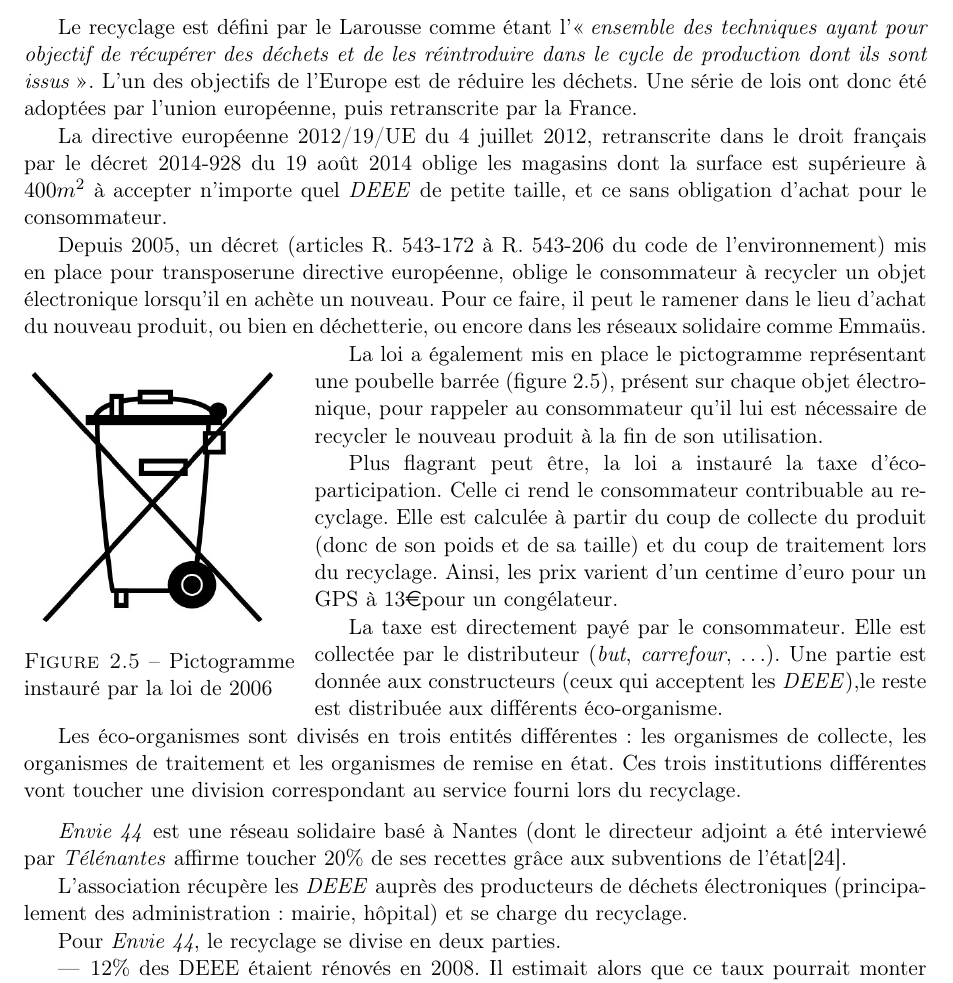
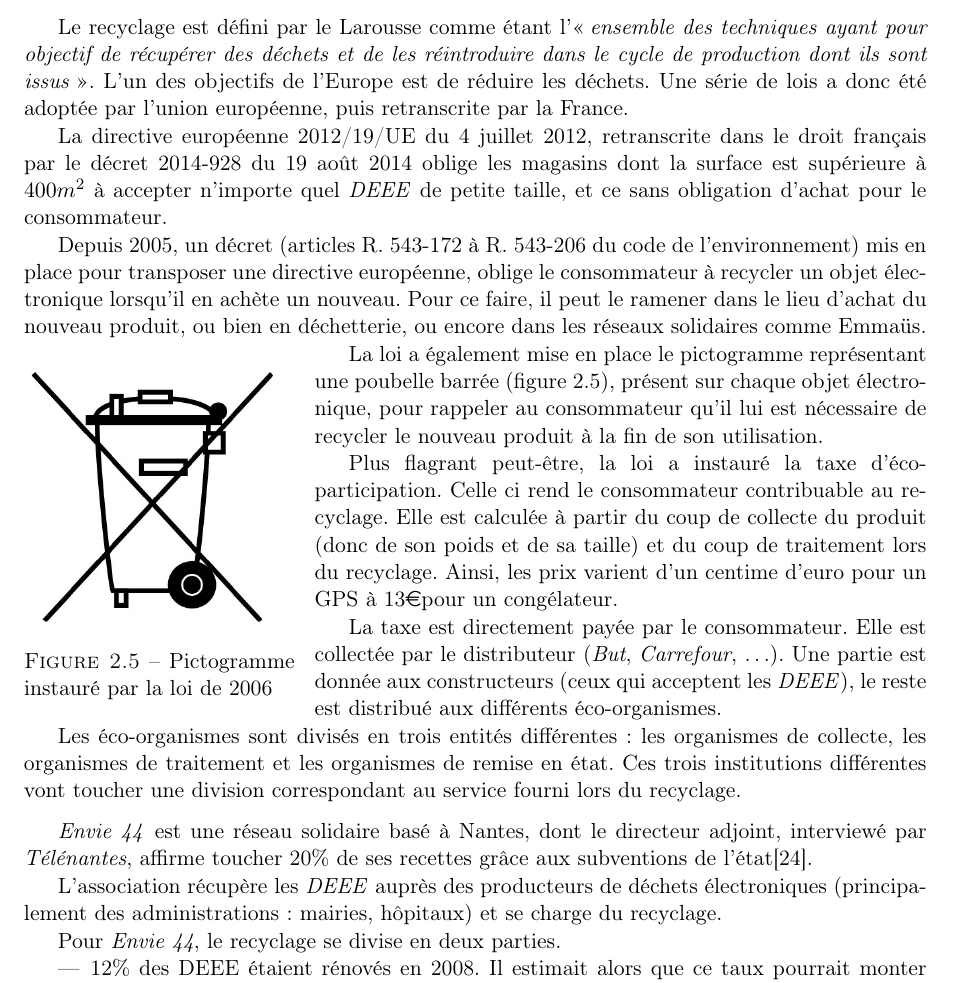
Before and after one commit to Entilore/Mono, a LaTeX document (Rapport/main.tex, which reads Rapport/c2/s3/ss1/subsection.tex): part of page 24 of 53, cut so that both start at the same text. Compiled offline with pdfLaTeX.

Commit message:
Corrections in c2/s3

```diff
--- a/Rapport/c2/s3/ss1/subsection.tex
+++ b/Rapport/c2/s3/ss1/subsection.tex
@@ -1,31 +1,31 @@
 \subsection{Le recyclage, une obligation}
 
-Le recyclage est défini par le Larousse  comme étant l'\og{}\textit{ensemble des techniques ayant pour objectif de récupérer des déchets et de les réintroduire dans le cycle de production dont ils sont issus}\fg{}. L'un des objectifs de l'Europe est de réduire les déchets. Une série de lois ont donc été adoptées par l'union européenne, puis retranscrite par la France.
+Le recyclage est défini par le Larousse  comme étant l'\og{}\textit{ensemble des techniques ayant pour objectif de récupérer des déchets et de les réintroduire dans le cycle de production dont ils sont issus}\fg{}. L'un des objectifs de l'Europe est de réduire les déchets. Une série de lois a donc été adoptée par l'union européenne, puis retranscrite par la France.
 
 La directive européenne 2012/19/UE du 4 juillet 2012, retranscrite dans le droit français par le décret 2014-928 du 19 août 2014 oblige  les magasins dont la surface est supérieure à $400m^2$ à accepter n'importe quel \textit{DEEE} de petite taille, et ce sans obligation d'achat pour le consommateur.
 
-Depuis 2005, un décret (articles R. 543-172 à R. 543-206 du code de l'environnement) mis en place pour transposer% terme officiel
- une directive européenne, oblige le consommateur à recycler un objet électronique lorsqu'il en achète un nouveau. Pour ce faire, il peut le ramener dans le lieu d'achat du nouveau produit, ou bien en déchetterie, ou encore dans les réseaux solidaire comme Emmaüs.
+Depuis 2005, un décret (articles R. 543-172 à R. 543-206 du code de l'environnement) mis en place pour transposer % terme officiel
+ une directive européenne, oblige le consommateur à recycler un objet électronique lorsqu'il en achète un nouveau. Pour ce faire, il peut le ramener dans le lieu d'achat du nouveau produit, ou bien en déchetterie, ou encore dans les réseaux solidaires comme Emmaüs.
 
 \begin{wrapfigure}{l}{0.3\linewidth}
 ~\includegraphics[scale=0.33]{Rsc/pictopoubellebarree.jpg}
 \caption{Pictogramme instauré par la loi de 2006}
 \label{fig::picPoubelleBarree}
 \end{wrapfigure}
-La loi a également mis en place le pictogramme représentant une poubelle barrée (figure \ref{fig::picPoubelleBarree}), présent sur chaque objet électronique, pour rappeler au consommateur qu'il lui est nécessaire de recycler le nouveau produit à la fin de son utilisation.
+La loi a également mise en place le pictogramme représentant une poubelle barrée (figure \ref{fig::picPoubelleBarree}), présent sur chaque objet électronique, pour rappeler au consommateur qu'il lui est nécessaire de recycler le nouveau produit à la fin de son utilisation.
 
-Plus flagrant peut être, la loi a instauré la taxe d'éco-participation. Celle ci rend le consommateur contribuable au recyclage. Elle est calculée à partir du coup de collecte du produit (donc de son poids et de sa taille) et du coup de traitement lors du recyclage. Ainsi, les prix varient d'un centime d'euro pour un GPS à 13\euro pour un congélateur.
+Plus flagrant peut-être, la loi a instauré la taxe d'éco-participation. Celle ci rend le consommateur contribuable au recyclage. Elle est calculée à partir du coup de collecte du produit (donc de son poids et de sa taille) et du coup de traitement lors du recyclage. Ainsi, les prix varient d'un centime d'euro pour un GPS à 13\euro pour un congélateur.
 
-La taxe est directement payé par le consommateur. Elle est collectée par le distributeur (\textit{but}, \textit{carrefour}, \dots). Une partie est donnée aux constructeurs (ceux qui acceptent les \textit{DEEE}),le reste est distribuée aux différents éco-organisme.
+La taxe est directement payée par le consommateur. Elle est collectée par le distributeur (\textit{But}, \textit{Carrefour}, \dots). Une partie est donnée aux constructeurs (ceux qui acceptent les \textit{DEEE}), le reste est distribué aux différents éco-organismes.
 
 Les éco-organismes sont divisés en trois entités différentes : les organismes de collecte, les organismes de traitement et les organismes de remise en état. Ces trois institutions différentes vont toucher une division correspondant au service fourni lors du recyclage.
 
 \medbreak
 
 
-\textit{Envie 44}  est une réseau solidaire basé à Nantes (dont le directeur adjoint a été interviewé par \textit{Télénantes} affirme toucher 20\% de ses recettes grâce aux subventions de l'état\cite{7andco}.
+\textit{Envie 44}  est une réseau solidaire basé à Nantes, dont le directeur adjoint, interviewé par \textit{Télénantes}, affirme toucher 20\% de ses recettes grâce aux subventions de l'état\cite{7andco}.
 
-L'association récupère les \textit{DEEE} auprès des producteurs de déchets électroniques (principalement des administration : mairie, hôpital) et se charge du recyclage.
+L'association récupère les \textit{DEEE} auprès des producteurs de déchets électroniques (principalement des administrations : mairies, hôpitaux) et se charge du recyclage.
 
 Pour \textit{Envie 44}, le recyclage se divise en deux parties.
 \begin{itemize}
```
Also changed, not shown: Rapport/c2/s3/ss2/subsection.tex (+2 -2 lines), Rapport/c2/s3/ss3/subsection.tex (+5 -5 lines), Rapport/c2/s3/ss1/subsection.tex (2 more changed lines).
